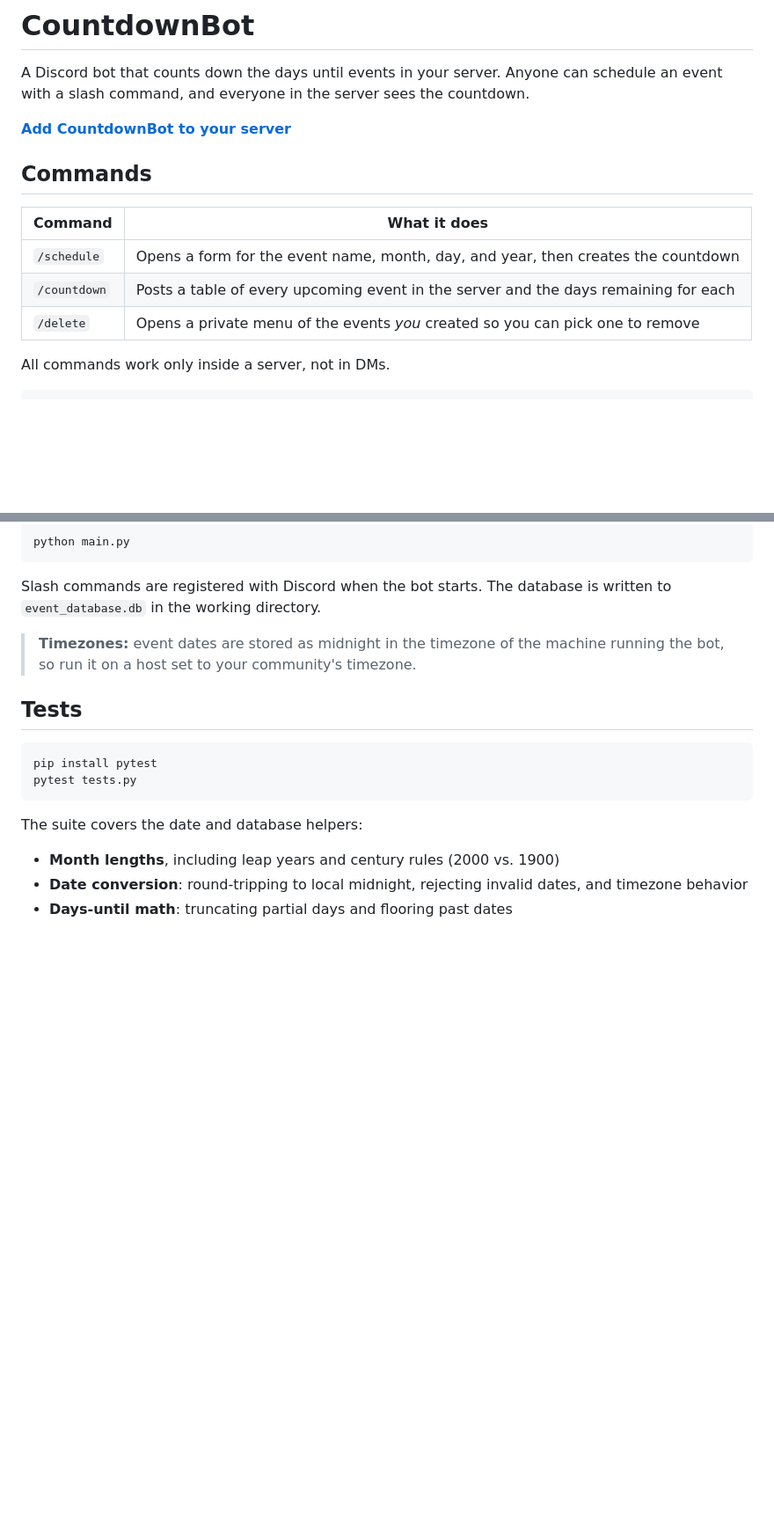
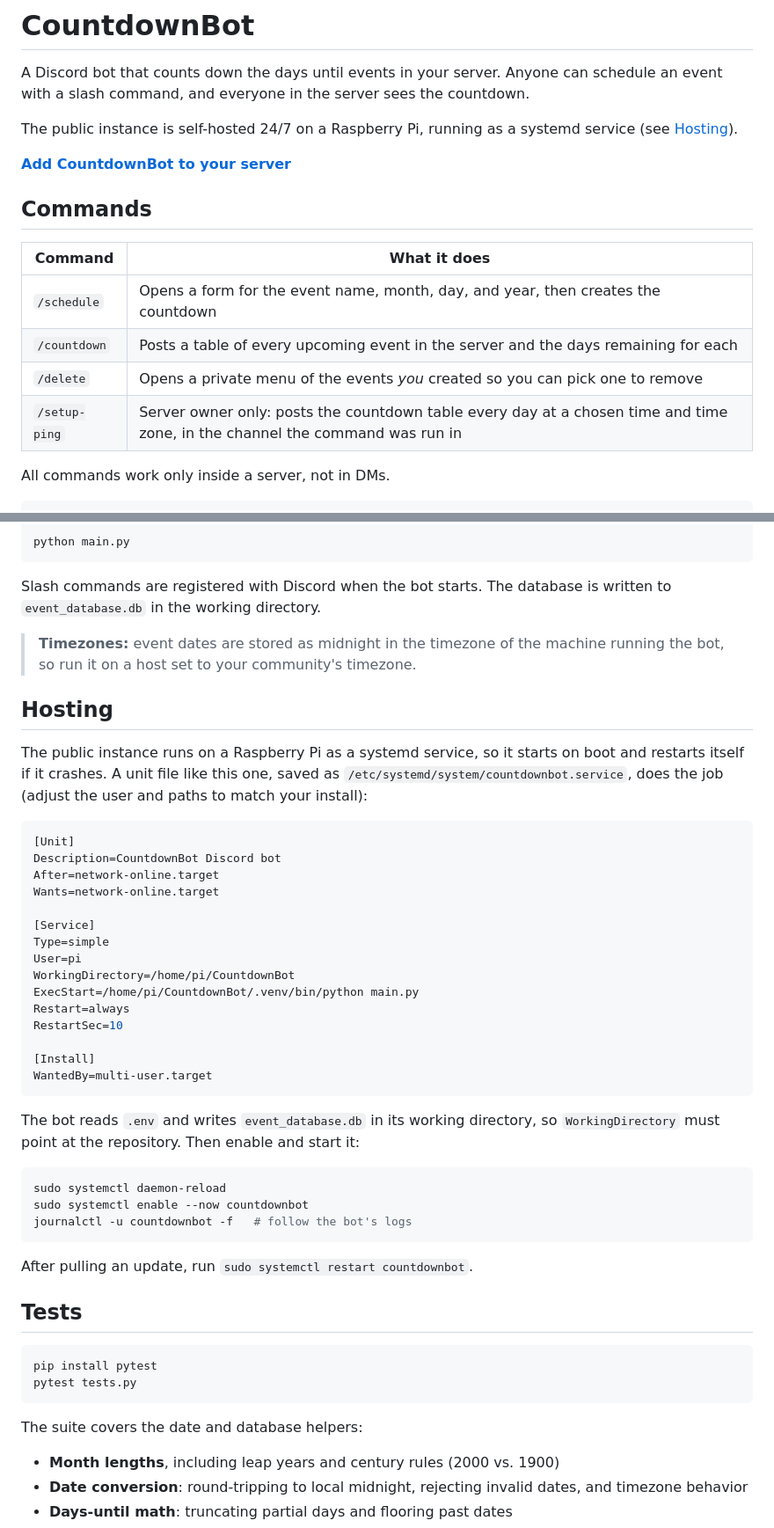
Before and after one commit to brody-b9801/CountdownBot, a Markdown page: docs/README.md, 2 parts joined by grey strips. Shown at 88% size. GitHub-like rendering; blank space fills up the shorter version.

Commit message:
Document Raspberry Pi systemd hosting and /setup-ping in README

````diff
--- a/docs/README.md
+++ b/docs/README.md
@@ -1,6 +1,8 @@
 # CountdownBot
 
 A Discord bot that counts down the days until events in your server. Anyone can schedule an event with a slash command, and everyone in the server sees the countdown.
+
+The public instance is self-hosted 24/7 on a Raspberry Pi, running as a systemd service (see [Hosting](#hosting)).
 
 **[Add CountdownBot to your server](https://discord.com/oauth2/authorize?client_id=1538941872926494790&permissions=8&integration_type=0&scope=bot)**
 
@@ -11,6 +13,7 @@ A Discord bot that counts down the days until events in your server. Anyone can
 | `/schedule` | Opens a form for the event name, month, day, and year, then creates the countdown |
 | `/countdown` | Posts a table of every upcoming event in the server and the days remaining for each |
 | `/delete` | Opens a private menu of the events *you* created so you can pick one to remove |
+| `/setup-ping` | Server owner only: posts the countdown table every day at a chosen time and time zone, in the channel the command was run in |
 
 All commands work only inside a server, not in DMs.
 
@@ -93,6 +96,38 @@ Slash commands are registered with Discord when the bot starts. The database is
 
 > **Timezones:** event dates are stored as midnight in the timezone of the machine running the bot, so run it on a host set to your community's timezone.
 
+## Hosting
+
+The public instance runs on a Raspberry Pi as a systemd service, so it starts on boot and restarts itself if it crashes. A unit file like this one, saved as `/etc/systemd/system/countdownbot.service`, does the job (adjust the user and paths to match your install):
+
+```ini
+[Unit]
+Description=CountdownBot Discord bot
+After=network-online.target
+Wants=network-online.target
+
+[Service]
+Type=simple
+User=pi
+WorkingDirectory=/home/pi/CountdownBot
+ExecStart=/home/pi/CountdownBot/.venv/bin/python main.py
+Restart=always
+RestartSec=10
+
+[Install]
+WantedBy=multi-user.target
+```
+
+The bot reads `.env` and writes `event_database.db` in its working directory, so `WorkingDirectory` must point at the repository. Then enable and start it:
+
+```bash
+sudo systemctl daemon-reload
+sudo systemctl enable --now countdownbot
+journalctl -u countdownbot -f   # follow the bot's logs
+```
+
+After pulling an update, run `sudo systemctl restart countdownbot`.
+
 ## Tests
 
 ```bash
````
